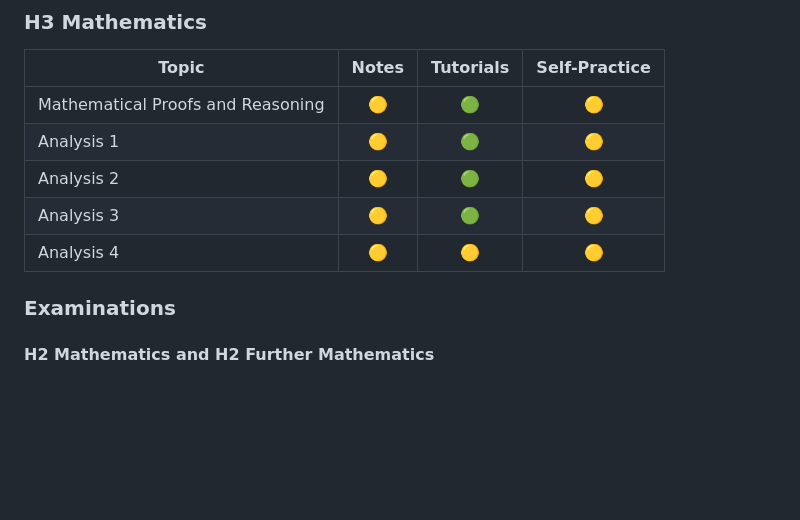
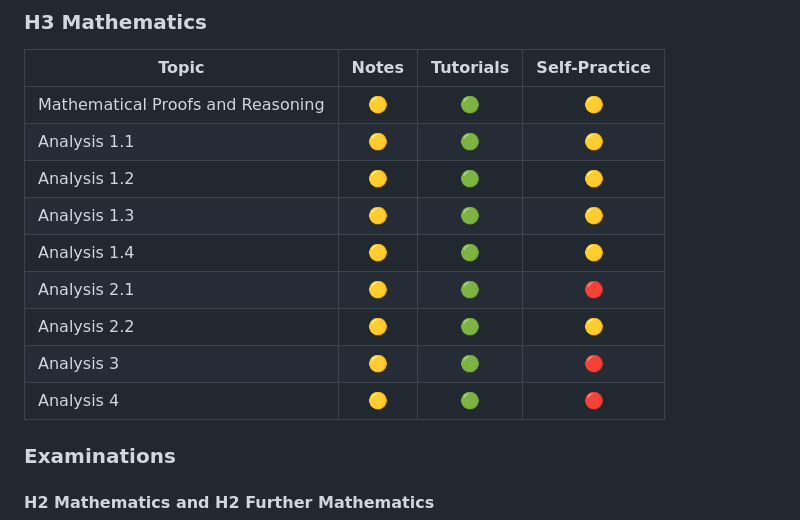
Before and after one commit to asdia0/TripleMath, a Markdown page: README.md, the part around the change. Drawn GitHub-style; blank space fills up the shorter version.

```diff
--- a/README.md
+++ b/README.md
@@ -67,10 +67,14 @@ A green icon (🟢) indicates the relevant section has been added. A yellow icon
 | Topic                             | Notes | Tutorials | Self-Practice |
 | --------------------------------- | :---: | :-------: | :-----------: |
 | Mathematical Proofs and Reasoning |  🟡  |    🟢    |      🟡      |
-| Analysis 1                        |  🟡  |    🟢    |      🟡      |
-| Analysis 2                        |  🟡  |    🟢    |      🟡      |
-| Analysis 3                        |  🟡  |    🟢    |      🟡      |
-| Analysis 4                        |  🟡  |    🟡    |      🟡      |
+| Analysis 1.1                      |  🟡  |    🟢    |      🟡      |
+| Analysis 1.2                      |  🟡  |    🟢    |      🟡      |
+| Analysis 1.3                      |  🟡  |    🟢    |      🟡      |
+| Analysis 1.4                      |  🟡  |    🟢    |      🟡      |
+| Analysis 2.1                      |  🟡  |    🟢    |      🔴      |
+| Analysis 2.2                      |  🟡  |    🟢    |      🟡      |
+| Analysis 3                        |  🟡  |    🟢    |      🔴      |
+| Analysis 4                        |  🟡  |    🟢    |      🔴      |
 
 ### Examinations
 
```
